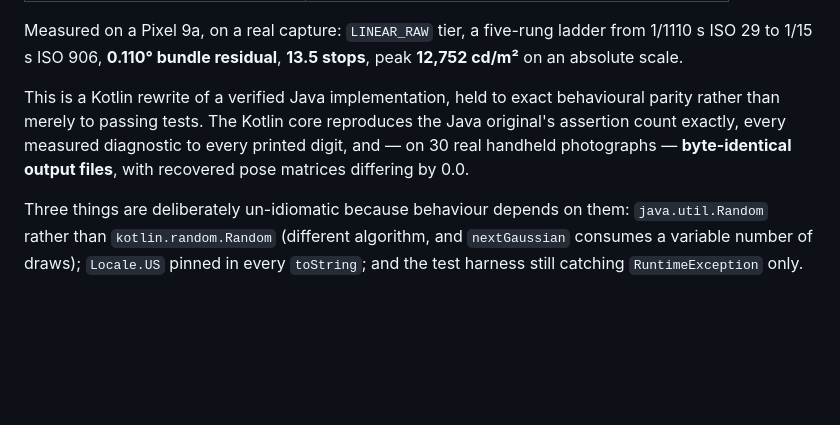
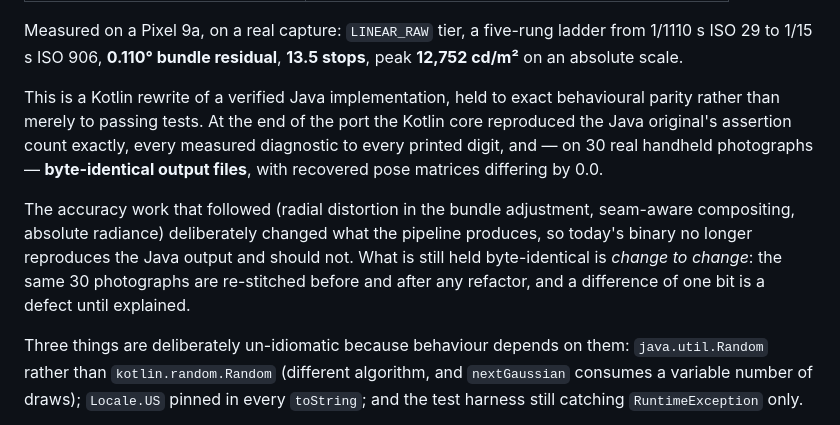
Before and after one commit to immineal/hdri360, a Markdown page: README.md, the part around the change. Rendered like a GitHub page; blank space fills up the shorter version.

Commit message:
Say when the Java parity held, since it deliberately no longer does
Re-stitching the 30 real photographs before and after today's refactor gives
a byte-identical EXR - same 80 pairs, same 0.2558 degree residual, pose
matrices differing by 0.0 - so the frame-major renderer, the spool, the fused
merge and the restructured photometric sampling changed nothing on real data.

Against the *Java* oracle it differs, and should: distortion solving and
seam-aware compositing were added on purpose after the port's parity gate.
The README said byte-identical without saying when, which a reader would
reasonably take to mean now.

Co-Authored-By: Claude Opus 5 (1M context) <noreply@anthropic.com>
Claude-Session: https://claude.ai/code/session_01W4dRANnMePFUv6BRtvBhqU

```diff
--- a/README.md
+++ b/README.md
@@ -25,10 +25,18 @@ from 1/1110 s ISO 29 to 1/15 s ISO 906, **0.110° bundle residual**, **13.5 stop
 peak **12,752 cd/m²** on an absolute scale.
 
 This is a Kotlin rewrite of a verified Java implementation, held to exact
-behavioural parity rather than merely to passing tests. The Kotlin core
-reproduces the Java original's assertion count exactly, every measured
-diagnostic to every printed digit, and — on 30 real handheld photographs —
-**byte-identical output files**, with recovered pose matrices differing by 0.0.
+behavioural parity rather than merely to passing tests. At the end of the port
+the Kotlin core reproduced the Java original's assertion count exactly, every
+measured diagnostic to every printed digit, and — on 30 real handheld
+photographs — **byte-identical output files**, with recovered pose matrices
+differing by 0.0.
+
+The accuracy work that followed (radial distortion in the bundle adjustment,
+seam-aware compositing, absolute radiance) deliberately changed what the
+pipeline produces, so today's binary no longer reproduces the Java output and
+should not. What is still held byte-identical is *change to change*: the same 30
+photographs are re-stitched before and after any refactor, and a difference of
+one bit is a defect until explained.
 
 Three things are deliberately un-idiomatic because behaviour depends on them:
 `java.util.Random` rather than `kotlin.random.Random` (different algorithm, and
```
